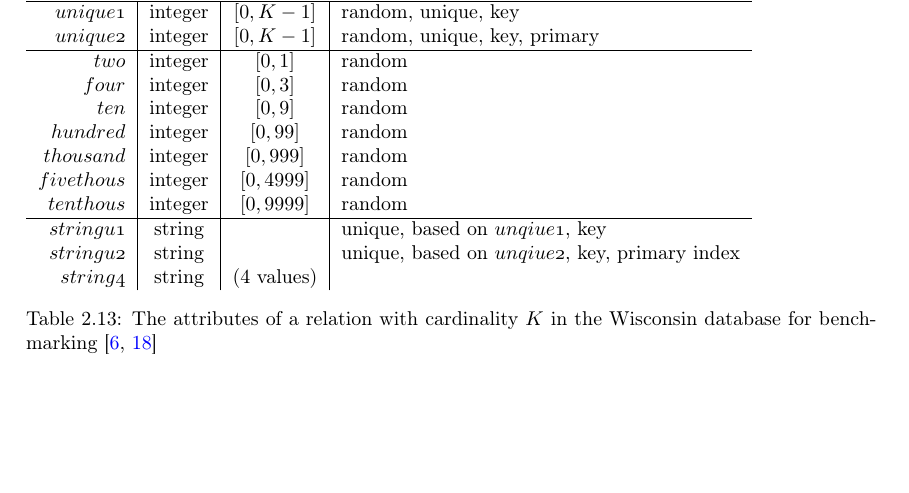
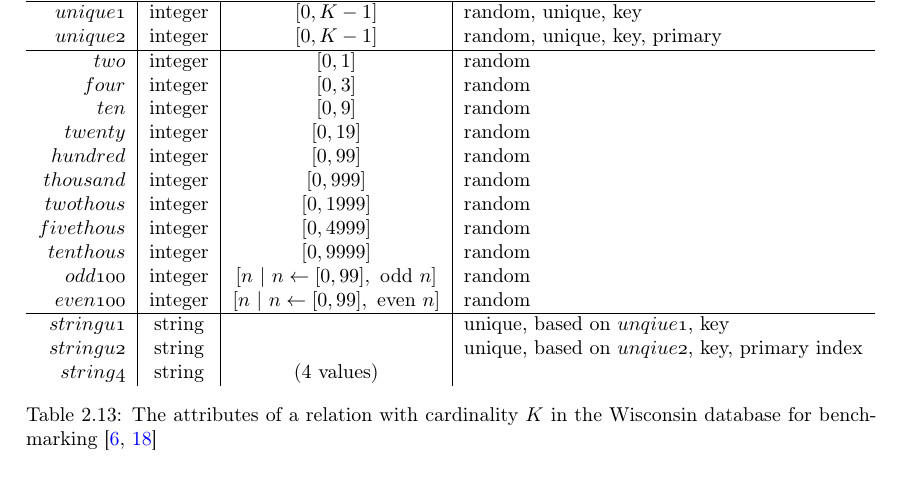
Before and after one commit to MatBon01/joinbench, a LaTeX thesis (report/final.tex, which reads report/background/benchmarking.tex): part of page 13 of 20, cut so that both start at the same text, the shorter picture padded with empty space. Compiled offline with pdfLaTeX.

Commit message:
Add all cyclical Wisconsin integer attributes

```diff
--- a/report/background/benchmarking.tex
+++ b/report/background/benchmarking.tex
@@ -254,10 +254,16 @@ attributes, 12 cyclical integer attributes with varying ranges and 3 string attr
         \attribute{two} & integer & $[0, 1]$ & random \\
         \attribute{four} & integer & $[0, 3]$ & random \\
         \attribute{ten} & integer & $[0, 9]$ & random \\
+        \attribute{twenty} & integer & $[0, 19]$ & random \\
         \attribute{hundred} & integer & $[0, 99]$ & random \\
         \attribute{thousand} & integer & $[0, 999]$ & random \\
+        \attribute{twothous} & integer & $[0, 1999]$ & random \\
         \attribute{fivethous} & integer & $[0, 4999]$ & random \\
         \attribute{tenthous} & integer & $[0, 9999]$ & random \\
+        \attribute{odd100} & integer & $\left[n\ |\ n \leftarrow [0, 99],\
+        \mathrm{odd}\  n\right]$ & random \\
+        \attribute{even100} & integer & $\left[n\ |\ n \leftarrow [0, 99],\
+        \mathrm{even}\  n\right]$ & random \\
         \hline
 
         \attribute{stringu1} & string & & unique, based on \attribute{unqiue1}, key\\
```
